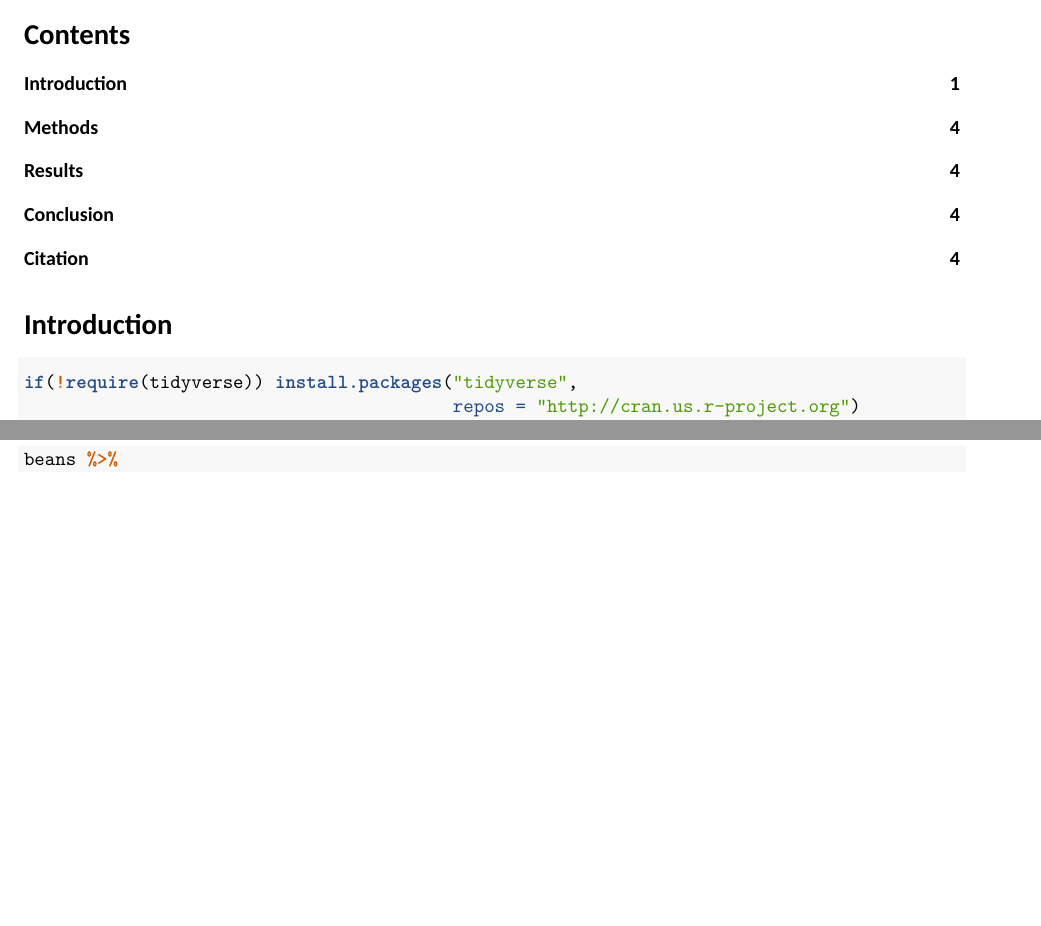
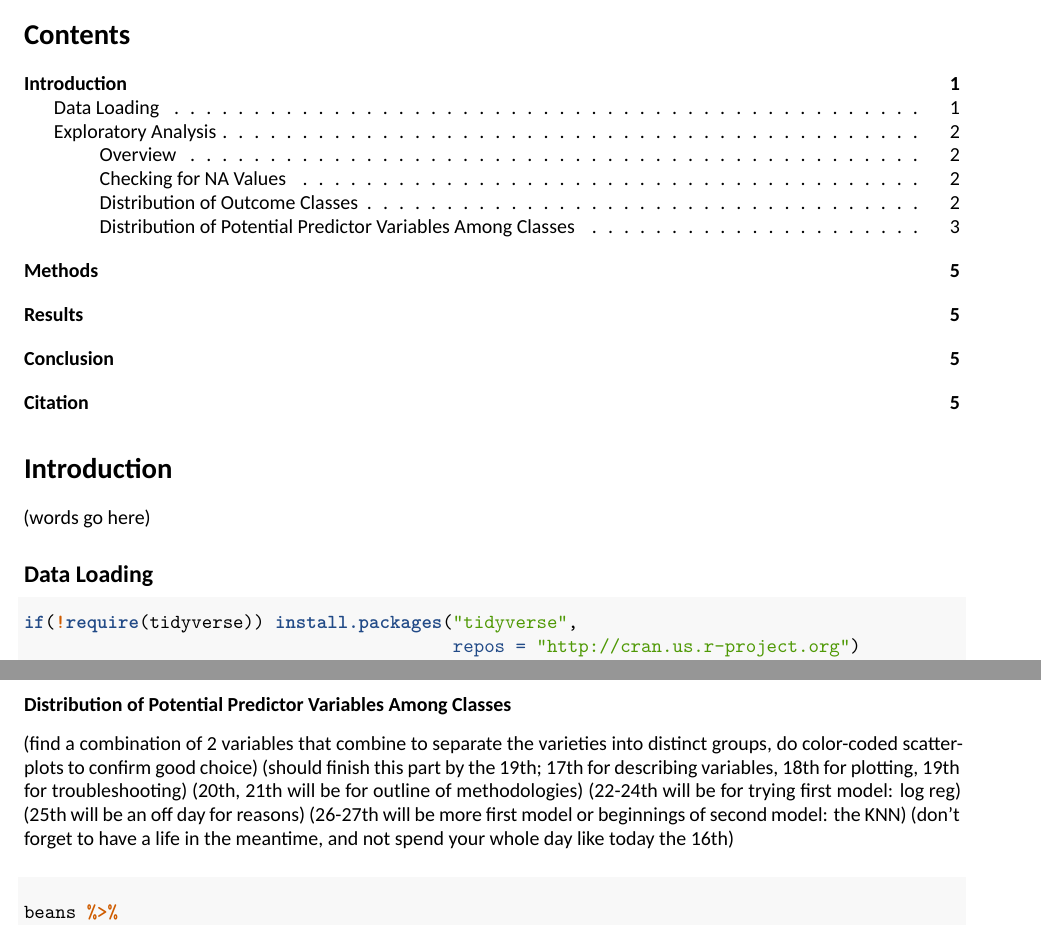
Before and after one commit to jyulo/edx_course_9_cyo, an R Markdown document (cyormd.Rmd): two parts of pages 1 and 2 of 4 before the commit and two parts of pages 1 and 3 of 5 after it, joined at a grey line, cut so that both start at the same text, the shorter picture padded with empty space. Rendered offline with R 4.5, knitr and Pandoc, then LaTeX, with nearby package versions; some code elsewhere in the file could not run offline; a font, style sheet, LaTeX package, included part or bibliography that could not be used is replaced or left out.

````diff
--- a/cyormd.Rmd
+++ b/cyormd.Rmd
@@ -17,6 +17,10 @@
 ```
 
 # Introduction
+
+(words go here)
+
+## Data Loading
 
 ```{r packages, warning = F}
 if(!require(tidyverse)) install.packages("tidyverse",
@@ -84,6 +95,18 @@
   summarize(count = n())
 ```
 The dataset has a rather uneven distribution of the 7 bean varieties. The most frequently found type is Dermason at 3546 entries, while the least common is Bombay at 522 entries. This uneven distribution must be accounted for during model fitting and accuracy assessments.
+
+### Distribution of Potential Predictor Variables Among Classes
+
+(find a combination of 2 variables that combine to separate the varieties into distinct groups, do color-coded scatterplots to confirm good choice)
+(should finish this part by the 19th; 17th for describing variables, 18th for plotting, 19th for troubleshooting)
+(20th, 21th will be for outline of methodologies)
+(22-24th will be for trying first model: log reg)
+(25th will be an off day for reasons)
+(26-27th will be more first model or beginnings of second model: the KNN)
+(don't forget to have a life in the meantime, and not spend your whole day like today the 16th)
+
+#### Area
 
 ```{r Area_boxplot}
 beans %>%
````
Also changed, not shown: cyormd.Rmd (10 more changed lines).
